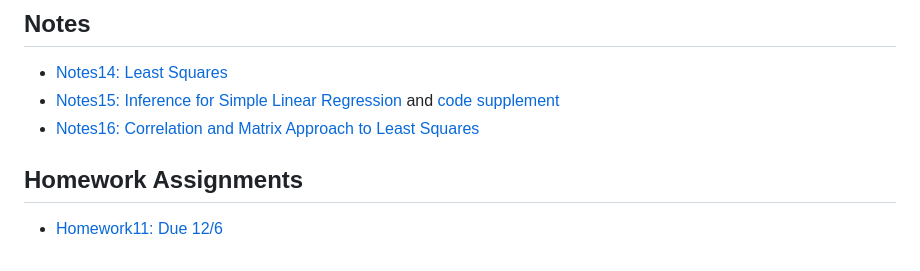
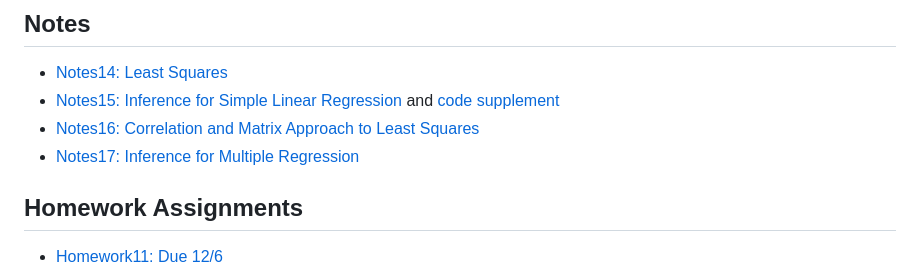
Before and after one commit to aluby/STAT61-F23, a Markdown page: README.md, the part around the change. GitHub-like rendering.

```diff
--- a/README.md
+++ b/README.md
@@ -7,6 +7,7 @@ Course notes and homework assignments (typically in both .qmd and .pdf format) f
 - [Notes14: Least Squares](course-notes/14-least-squares)
 - [Notes15: Inference for Simple Linear Regression](course-notes/15-inference-for-slr) and [code supplement](course-notes/15-inference-for-slr)
 - [Notes16: Correlation and Matrix Approach to Least Squares](course-notes/16-correlation-and-matrix-approach)
+- [Notes17: Inference for Multiple Regression](course-notes/17-multiple-regression)
 
 ## Homework Assignments
 - [Homework11: Due 12/6](homework/homework11)
```
